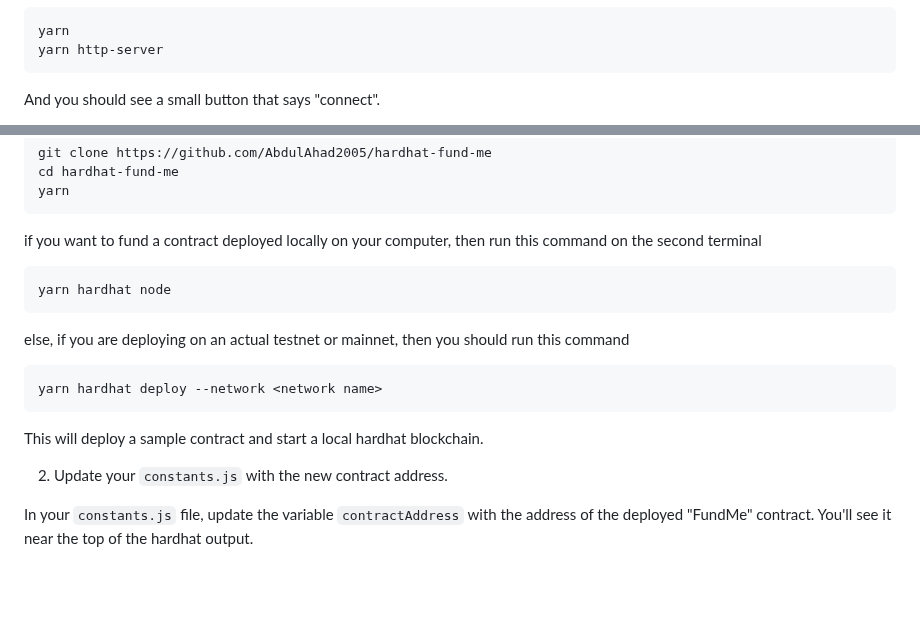
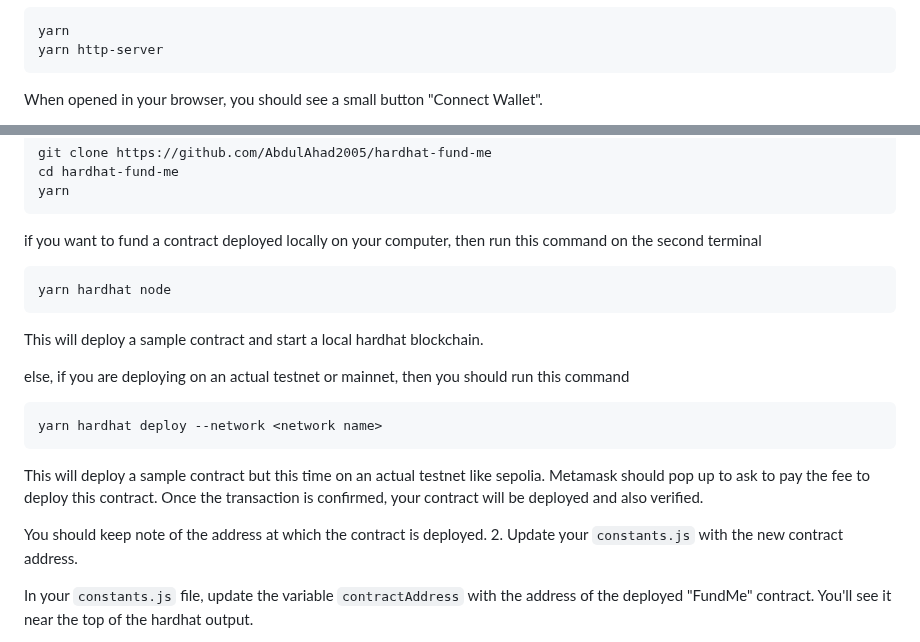
Before and after one commit to AbdulAhad-2005/html-fund-me, a Markdown page: README.md, 2 parts joined by grey strips. GitHub-like rendering; blank space fills up the shorter version.

````diff
--- a/README.md
+++ b/README.md
@@ -44,5 +44,5 @@ yarn
 yarn http-server
 ```
 
-And you should see a small button that says "connect".
+When opened in your browser, you should see a small button "Connect Wallet".
 
@@ -67,13 +65,15 @@ if you want to fund a contract deployed locally on your computer, then run this
 ```
 yarn hardhat node
 ```
+This will deploy a sample contract and start a local hardhat blockchain.
+
 else, if you are deploying on an actual testnet or mainnet, then you should run this command
 ```
 yarn hardhat deploy --network <network name>
 ```
+This will deploy a sample contract but this time on an actual testnet like sepolia. Metamask should pop up to ask to pay the fee to deploy this contract. Once the transaction is confirmed, your contract will be deployed and also verified.
 
-This will deploy a sample contract and start a local hardhat blockchain.
-
+You should keep note of the address at which the contract is deployed.
 2. Update your `constants.js` with the new contract address.
 
 In your `constants.js` file, update the variable `contractAddress` with the address of the deployed "FundMe" contract. You'll see it near the top of the hardhat output.
````
Also changed, not shown: other parts of README.md (+1 -3 lines).
